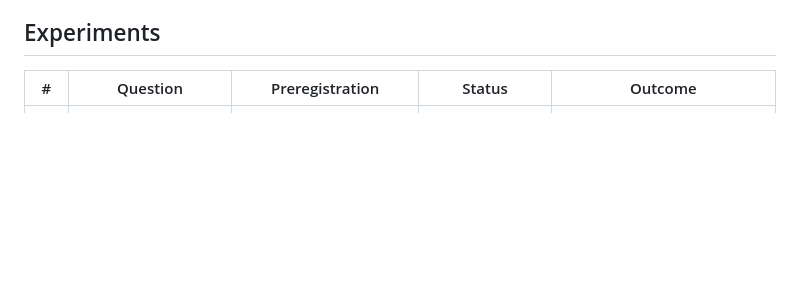
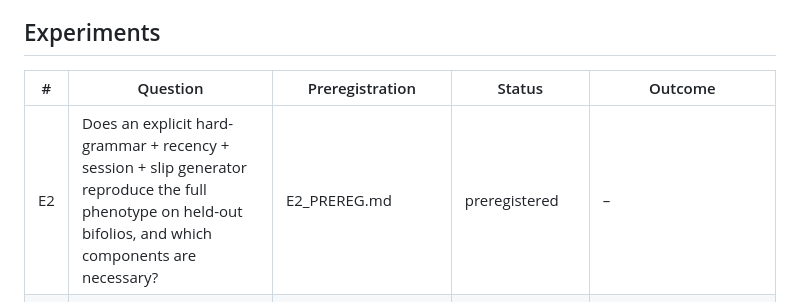
Before and after one commit to beyse/voynich, a Markdown page: mechanism/PROGRAM.md, the part around the change. Rendered like a GitHub page; blank space fills up the shorter version.

Commit message:
E2 preregistration: explicit generator, blind test on held-out bifolios
Co-Authored-By: Claude Opus 5.5 <noreply@anthropic.com>

```diff
--- a/mechanism/PROGRAM.md
+++ b/mechanism/PROGRAM.md
@@ -16,6 +16,7 @@ Transmission: K-reflow excluded. Direct composition (D) versus copying with iden
 
 | # | Question | Preregistration | Status | Outcome |
 |---|---|---|---|---|
+| E2 | Does an explicit hard-grammar + recency + session + slip generator reproduce the full phenotype on held-out bifolios, and which components are necessary? | E2_PREREG.md | preregistered | – |
 | E1 | Are the local dynamics discrete sub-page settings or continuous recency? | E1_PREREG.md (b5dcb79), E1_DEVIATIONS.md | done (ea64b09 calibration, then Voynich) | Continuous. Settings at line or paragraph level of the size needed for the observed recency are excluded; recency-only is not falsified. |
 
 ## E1 result and red team
```
Also changed, not shown: mechanism/E2_PREREG.md (added, +68 -0 lines).
